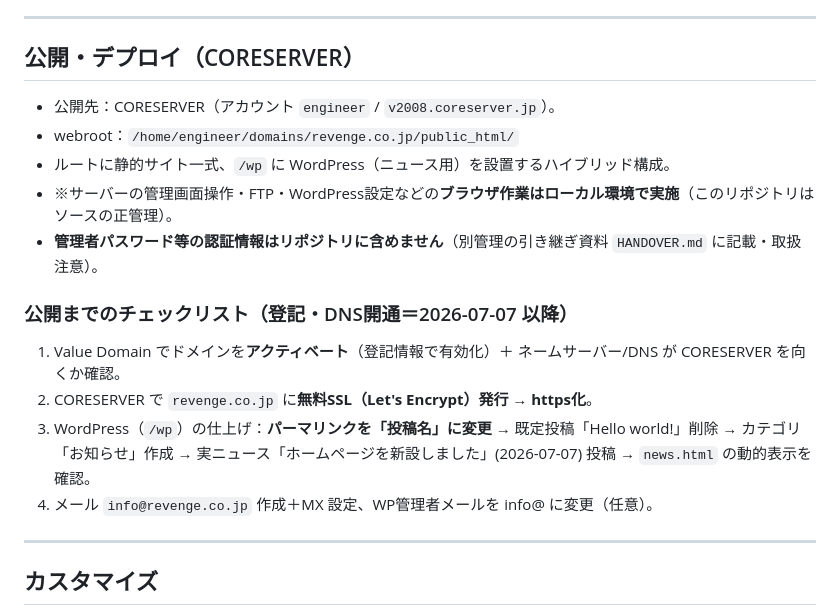
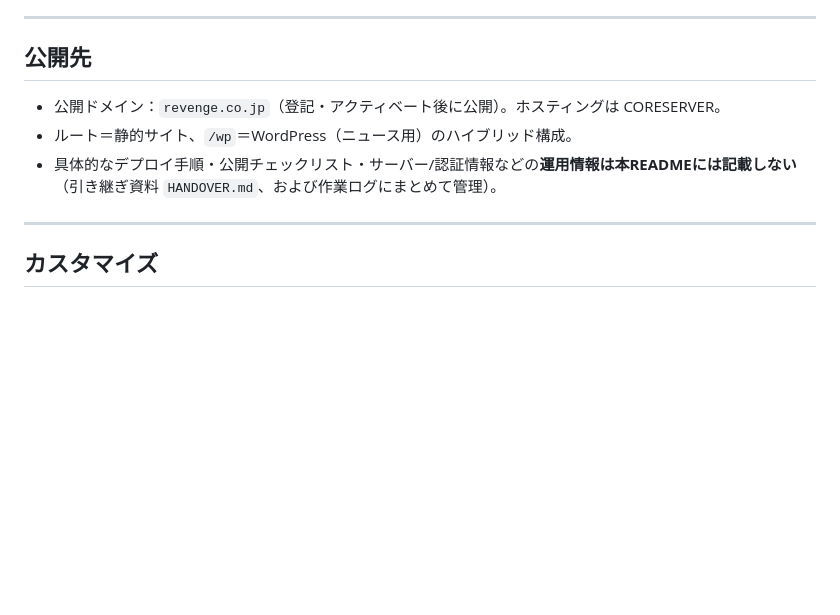
Before and after one commit to capinfo0000/misima-anken, a Markdown page: README.md, the part around the change. GitHub-like rendering; blank space fills up the shorter version.

Commit message:
READMEをプロジェクト概要に整理（運用/公開手順はHANDOVER・作業ログへ集約）
- CoreServerデプロイ手順・7/7チェックリスト・サーバー/認証情報をREADMEから除外し、公開先の概要のみ記載

Co-Authored-By: Claude Opus 4.8 <noreply@anthropic.com>
Claude-Session: https://claude.ai/code/session_01UejJrcTvtWasbZ1U48pvzm

```diff
--- a/README.md
+++ b/README.md
@@ -94,20 +94,12 @@ python3 -m http.server 8000
 
 ---
 
-## 公開・デプロイ（CORESERVER）
+## 公開先
 
-- 公開先：CORESERVER（アカウント `engineer` / `v2008.coreserver.jp`）。
-- webroot：`/home/engineer/domains/revenge.co.jp/public_html/`
-- ルートに静的サイト一式、`/wp` に WordPress（ニュース用）を設置するハイブリッド構成。
-- ※サーバーの管理画面操作・FTP・WordPress設定などの**ブラウザ作業はローカル環境で実施**（このリポジトリはソースの正管理）。
-- **管理者パスワード等の認証情報はリポジトリに含めません**（別管理の引き継ぎ資料 `HANDOVER.md` に記載・取扱注意）。
-
-### 公開までのチェックリスト（登記・DNS開通＝2026-07-07 以降）
-1. Value Domain でドメインを**アクティベート**（登記情報で有効化）＋ ネームサーバー/DNS が CORESERVER を向くか確認。
-2. CORESERVER で `revenge.co.jp` に**無料SSL（Let's Encrypt）発行 → https化**。
-3. WordPress（`/wp`）の仕上げ：**パーマリンクを「投稿名」に変更** → 既定投稿「Hello world!」削除 →
-   カテゴリ「お知らせ」作成 → 実ニュース「ホームページを新設しました」(2026-07-07) 投稿 → `news.html` の動的表示を確認。
-4. メール `info@revenge.co.jp` 作成＋MX 設定、WP管理者メールを info@ に変更（任意）。
+- 公開ドメイン：`revenge.co.jp`（登記・アクティベート後に公開）。ホスティングは CORESERVER。
+- ルート＝静的サイト、`/wp`＝WordPress（ニュース用）のハイブリッド構成。
+- 具体的なデプロイ手順・公開チェックリスト・サーバー/認証情報などの**運用情報は本READMEには記載しない**
+  （引き継ぎ資料 `HANDOVER.md`、および作業ログにまとめて管理）。
 
 ---
 
```
